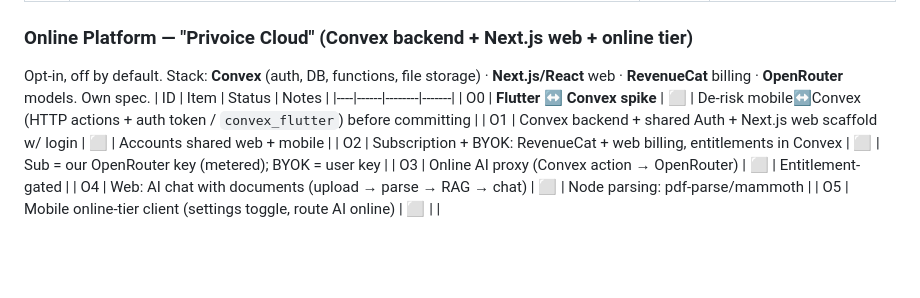
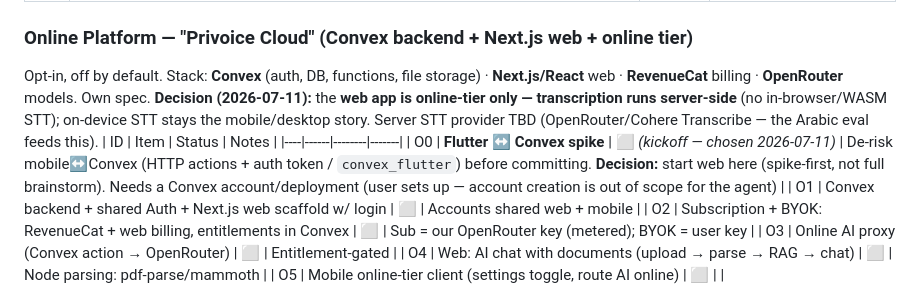
Before and after one commit to alilibx/privoice, a Markdown page: STATUS.md, the part around the change. Rendered like a GitHub page; blank space fills up the shorter version.

Commit message:
docs(status): web kickoff decisions — O0 spike-first, server-side STT for web
Co-Authored-By: Claude Opus 4.8 <noreply@anthropic.com>

```diff
--- a/STATUS.md
+++ b/STATUS.md
@@ -66,9 +66,10 @@ Privoice is now a **multi-platform suite** from one Flutter codebase + a web/clo
 
 ### Online Platform — "Privoice Cloud" (Convex backend + Next.js web + online tier)
 Opt-in, off by default. Stack: **Convex** (auth, DB, functions, file storage) · **Next.js/React** web · **RevenueCat** billing · **OpenRouter** models. Own spec.
+**Decision (2026-07-11):** the **web app is online-tier only — transcription runs server-side** (no in-browser/WASM STT); on-device STT stays the mobile/desktop story. Server STT provider TBD (OpenRouter/Cohere Transcribe — the Arabic eval feeds this).
 | ID | Item | Status | Notes |
 |----|------|--------|-------|
-| O0 | **Flutter ↔ Convex spike** | ⬜ | De-risk mobile↔Convex (HTTP actions + auth token / `convex_flutter`) before committing |
+| O0 | **Flutter ↔ Convex spike** | ⬜ *(kickoff — chosen 2026-07-11)* | De-risk mobile↔Convex (HTTP actions + auth token / `convex_flutter`) before committing. **Decision:** start web here (spike-first, not full brainstorm). Needs a Convex account/deployment (user sets up — account creation is out of scope for the agent) |
 | O1 | Convex backend + shared Auth + Next.js web scaffold w/ login | ⬜ | Accounts shared web + mobile |
 | O2 | Subscription + BYOK: RevenueCat + web billing, entitlements in Convex | ⬜ | Sub = our OpenRouter key (metered); BYOK = user key |
 | O3 | Online AI proxy (Convex action → OpenRouter) | ⬜ | Entitlement-gated |
```
